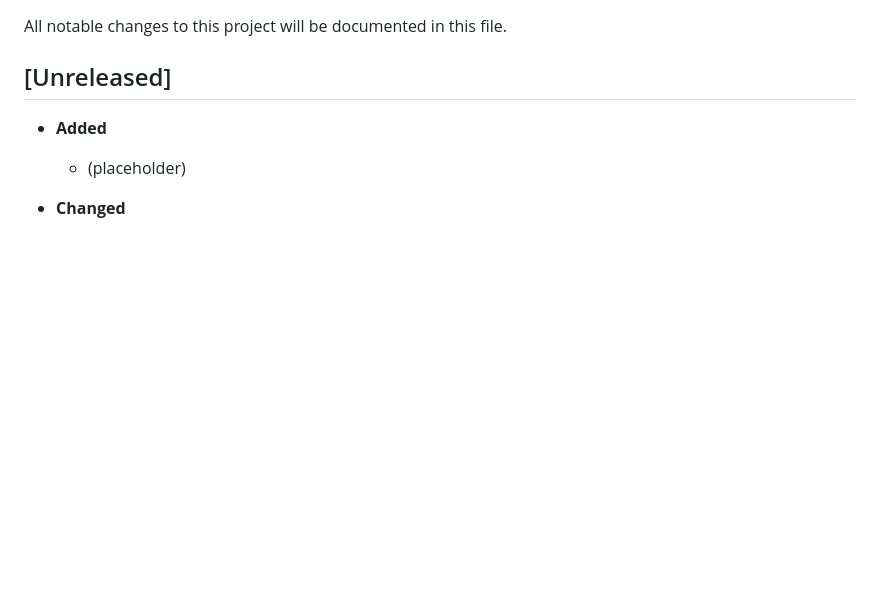
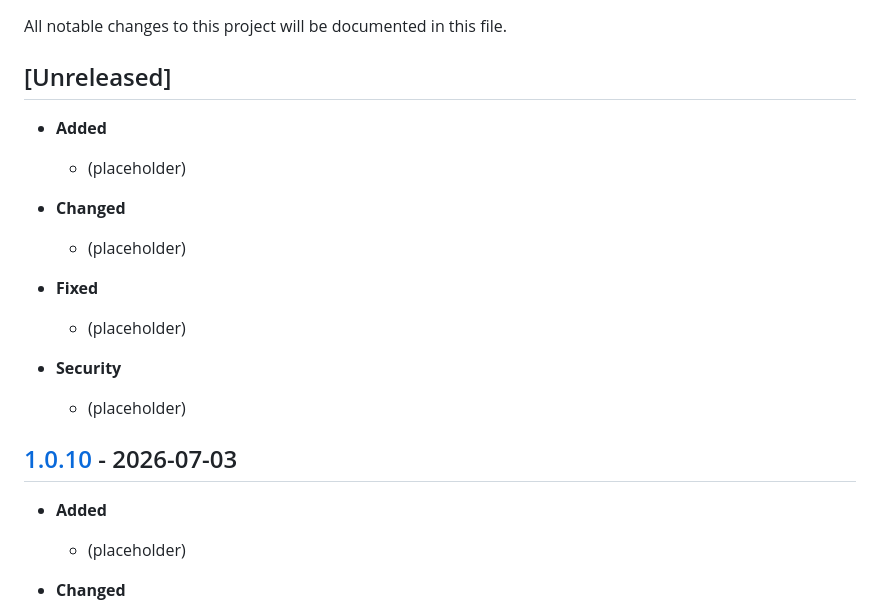
Before and after one commit to Plasius-LTD/gpu-shared, a Markdown page: CHANGELOG.md, the part around one of its changes. GitHub-like rendering; blank space fills up the shorter version.

Commit message:
chore: prepare release v1.0.10 (#90)
Co-authored-by: github-actions[bot] <41898282+github-actions[bot]@users.noreply.github.com>

```diff
--- a/CHANGELOG.md
+++ b/CHANGELOG.md
@@ -3,6 +3,20 @@
 All notable changes to this project will be documented in this file.
 
 ## [Unreleased]
+
+- **Added**
+  - (placeholder)
+
+- **Changed**
+  - (placeholder)
+
+- **Fixed**
+  - (placeholder)
+
+- **Security**
+  - (placeholder)
+
+## [1.0.10] - 2026-07-03
 
 - **Added**
   - (placeholder)
```
Also changed, not shown: other parts of CHANGELOG.md (+1 -0 lines).
